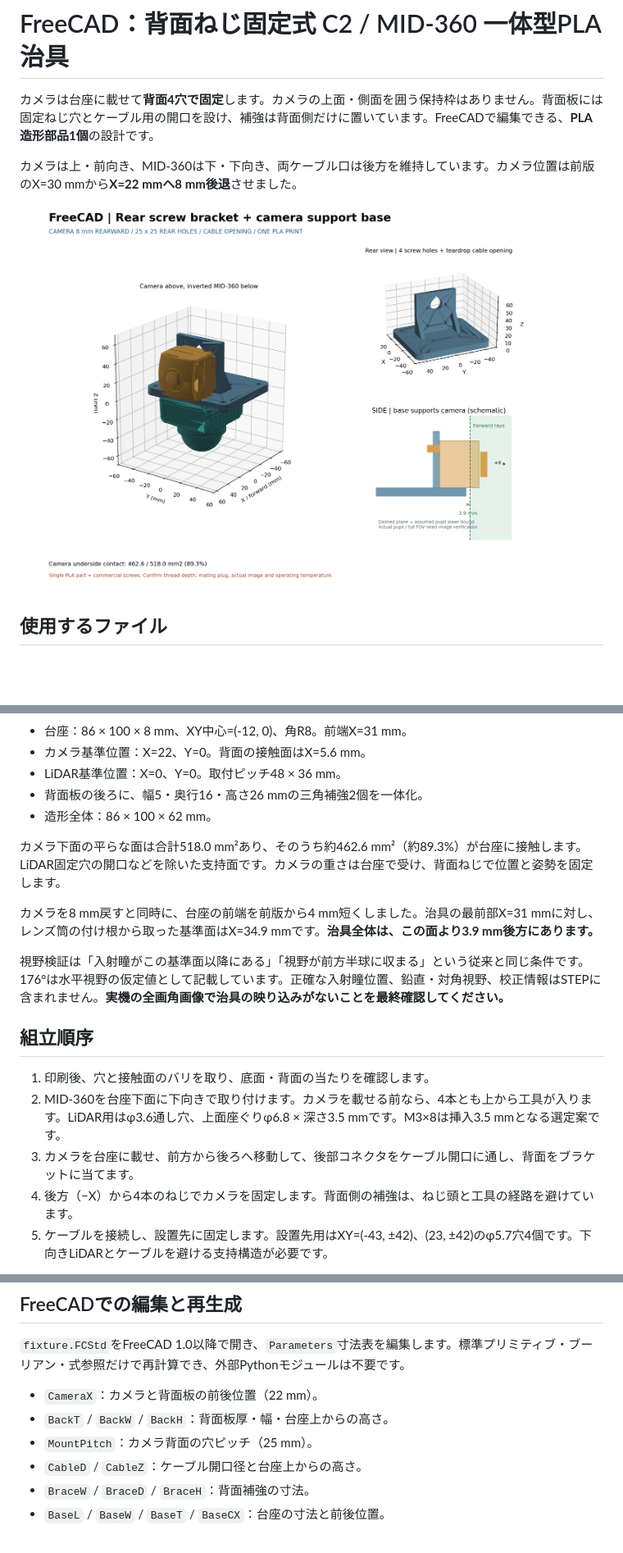
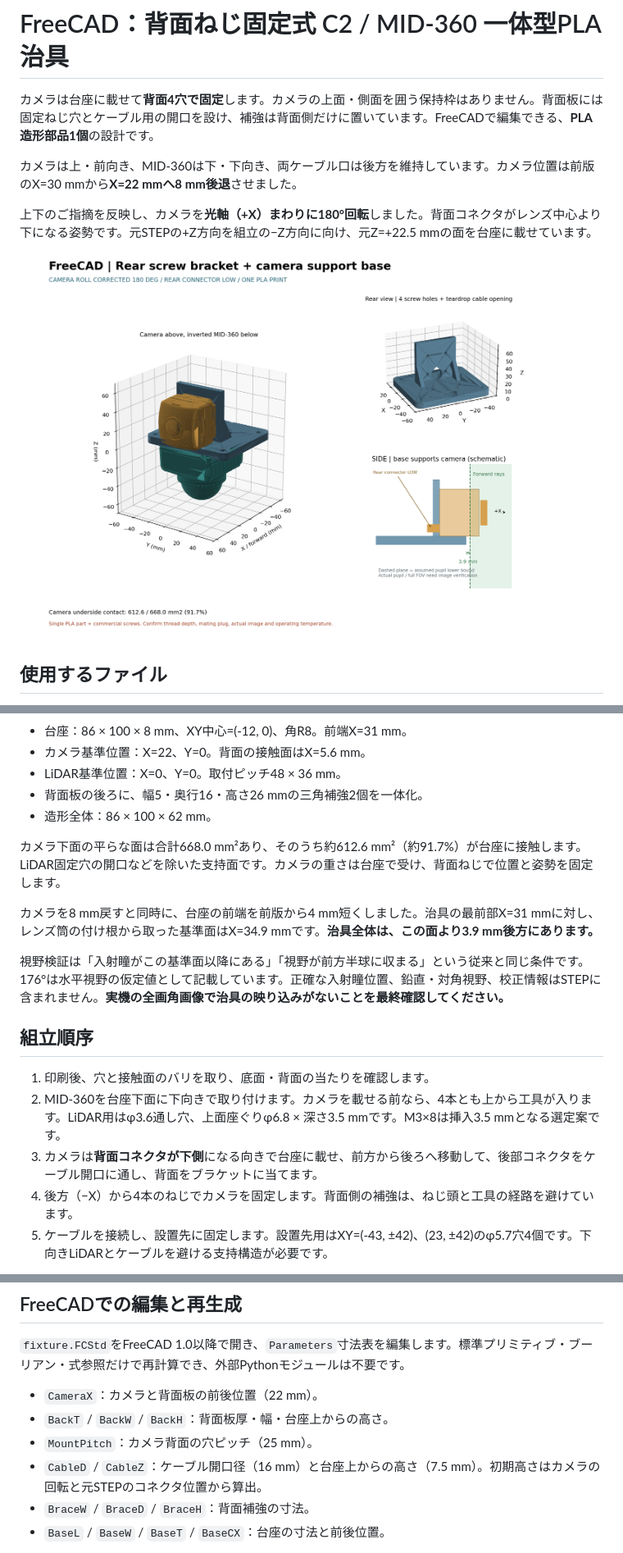
Before and after one commit to taku0625/try_astra_cad, a Markdown page: README.md, 3 parts joined by grey strips. Shown at 82% size. GitHub-like rendering; pictures changed too: output/assembly_preview.png; blank space fills up the shorter version.

Commit message:
Correct camera roll and lower rear cable clearance

```diff
--- a/README.md
+++ b/README.md
@@ -3,6 +3,8 @@
 カメラは台座に載せて**背面4穴で固定**します。カメラの上面・側面を囲う保持枠はありません。背面板には固定ねじ穴とケーブル用の開口を設け、補強は背面側だけに置いています。FreeCADで編集できる、**PLA造形部品1個**の設計です。
 
 カメラは上・前向き、MID-360は下・下向き、両ケーブル口は後方を維持しています。カメラ位置は前版のX=30 mmから**X=22 mmへ8 mm後退**させました。
+
+上下のご指摘を反映し、カメラを**光軸（+X）まわりに180°回転**しました。背面コネクタがレンズ中心より下になる姿勢です。元STEPの+Z方向を組立の−Z方向に向け、元Z=+22.5 mmの面を台座に載せています。
 
 ![組立・背面ブラケット・視野確認図](output/assembly_preview.png)
 
@@ -36,7 +40,7 @@
 - 背面板の後ろに、幅5・奥行16・高さ26 mmの三角補強2個を一体化。
 - 造形全体：86 × 100 × 62 mm。
 
-カメラ下面の平らな面は合計518.0 mm²あり、そのうち約462.6 mm²（約89.3%）が台座に接触します。LiDAR固定穴の開口などを除いた支持面です。カメラの重さは台座で受け、背面ねじで位置と姿勢を固定します。
+カメラ下面の平らな面は合計668.0 mm²あり、そのうち約612.6 mm²（約91.7%）が台座に接触します。LiDAR固定穴の開口などを除いた支持面です。カメラの重さは台座で受け、背面ねじで位置と姿勢を固定します。
 
 カメラを8 mm戻すと同時に、台座の前端を前版から4 mm短くしました。治具の最前部X=31 mmに対し、レンズ筒の付け根から取った基準面はX=34.9 mmです。**治具全体は、この面より3.9 mm後方にあります。**
 
@@ -46,7 +50,7 @@
 
 1. 印刷後、穴と接触面のバリを取り、底面・背面の当たりを確認します。
 2. MID-360を台座下面に下向きで取り付けます。カメラを載せる前なら、4本とも上から工具が入ります。LiDAR用はφ3.6通し穴、上面座ぐりφ6.8 × 深さ3.5 mmです。M3×8は挿入3.5 mmとなる選定案です。
-3. カメラを台座に載せ、前方から後ろへ移動して、後部コネクタをケーブル開口に通し、背面をブラケットに当てます。
+3. カメラは**背面コネクタが下側**になる向きで台座に載せ、前方から後ろへ移動して、後部コネクタをケーブル開口に通し、背面をブラケットに当てます。
 4. 後方（−X）から4本のねじでカメラを固定します。背面側の補強は、ねじ頭と工具の経路を避けています。
 5. ケーブルを接続し、設置先に固定します。設置先用はXY=(-43, ±42)、(23, ±42)のφ5.7穴4個です。下向きLiDARとケーブルを避ける支持構造が必要です。
 
@@ -76,7 +80,7 @@ PLAの通電時温度・長時間荷重による変形、振動時の保持を
 - `CameraX`：カメラと背面板の前後位置（22 mm）。
 - `BackT` / `BackW` / `BackH`：背面板厚・幅・台座上からの高さ。
 - `MountPitch`：カメラ背面の穴ピッチ（25 mm）。
-- `CableD` / `CableZ`：ケーブル開口径と台座上からの高さ。
+- `CableD` / `CableZ`：ケーブル開口径（16 mm）と台座上からの高さ（7.5 mm）。初期高さはカメラの回転と元STEPのコネクタ位置から算出。
 - `BraceW` / `BraceD` / `BraceH`：背面補強の寸法。
 - `BaseL` / `BaseW` / `BaseT` / `BaseCX`：台座の寸法と前後位置。
 
```
Also changed, not shown: other parts of README.md (+3 -1 lines), 10 other files.
